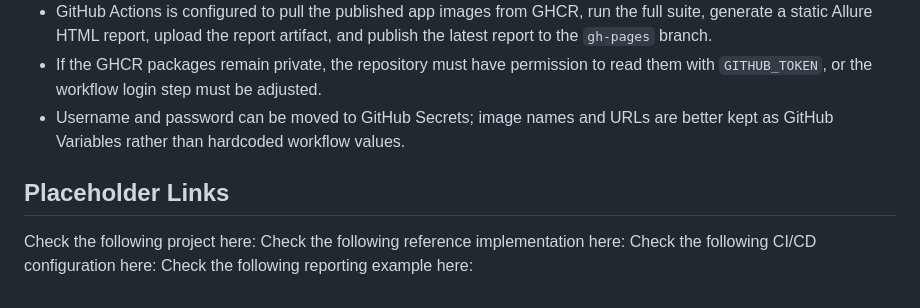
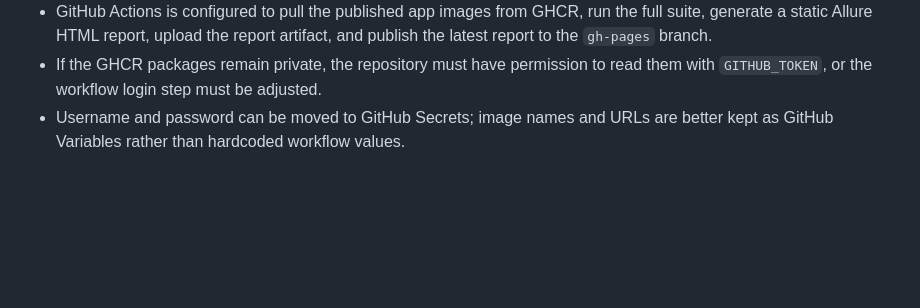
Before and after one commit to Ivos1991/full_stack_dsmp_automation, a Markdown page: README.md, the part around the change. Drawn GitHub-style; blank space fills up the shorter version.

```diff
--- a/README.md
+++ b/README.md
@@ -195,10 +195,3 @@ allure open artifacts\allure-report
 - GitHub Actions is configured to pull the published app images from GHCR, run the full suite, generate a static Allure HTML report, upload the report artifact, and publish the latest report to the `gh-pages` branch.
 - If the GHCR packages remain private, the repository must have permission to read them with `GITHUB_TOKEN`, or the workflow login step must be adjusted.
 - Username and password can be moved to GitHub Secrets; image names and URLs are better kept as GitHub Variables rather than hardcoded workflow values.
-
-## Placeholder Links
-
-Check the following project here:
-Check the following reference implementation here:
-Check the following CI/CD configuration here:
-Check the following reporting example here:
```
